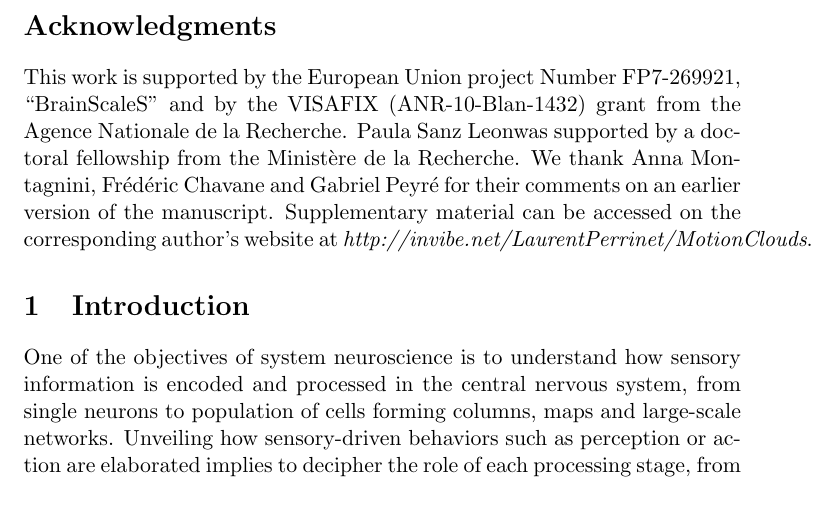
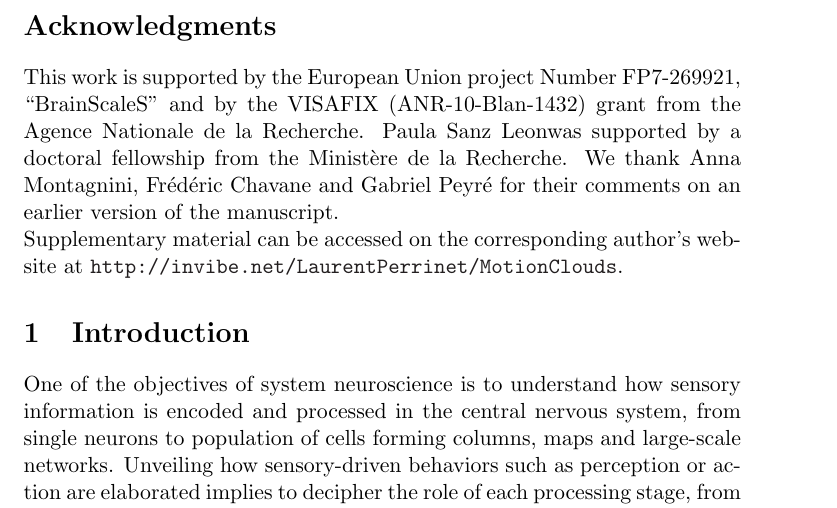
Before and after one commit to NeuralEnsemble/motionclouds_website, a LaTeX paper (doc/MotionClouds.tex): part of page 2 of 29, cut so that both start at the same text. Compiled offline with pdfLaTeX.

```diff
--- a/doc/MotionClouds.tex
+++ b/doc/MotionClouds.tex
@@ -36,7 +36,7 @@
 \newcommand{\Keywords}%
 {Motion Clouds, Random Phase Textures, Low-level sensory systems, eye movements, optimal stimulation, natural scenes, motion detection, random textures, Python}
 \newcommand{\Acknowledgments}{%
-This work is supported by the European Union project Number FP7-269921, ``BrainScaleS'' and by the VISAFIX (ANR-10-Blan-1432)  grant from the Agence Nationale de la Recherche. \AuthorA was supported by a doctoral fellowship from the Minist{\`e}re de la Recherche. We thank Anna Montagnini, Fr\'ed\'eric Chavane and Gabriel Peyr\'e for their comments on an earlier version of the manuscript. Supplementary material can be accessed on the corresponding author's website at \textit{\Website/MotionClouds}.}%%
+This work is supported by the European Union project Number FP7-269921, ``BrainScaleS'' and by the VISAFIX (ANR-10-Blan-1432)  grant from the Agence Nationale de la Recherche. \AuthorA was supported by a doctoral fellowship from the Minist{\`e}re de la Recherche. We thank Anna Montagnini, Fr\'ed\'eric Chavane and Gabriel Peyr\'e for their comments on an earlier version of the manuscript. \\ Supplementary material can be accessed on the corresponding author's website at \url{\Website/MotionClouds}.}%%
 %}%
 %--------------------------
 
```
Also changed, not shown: 1 other file.
